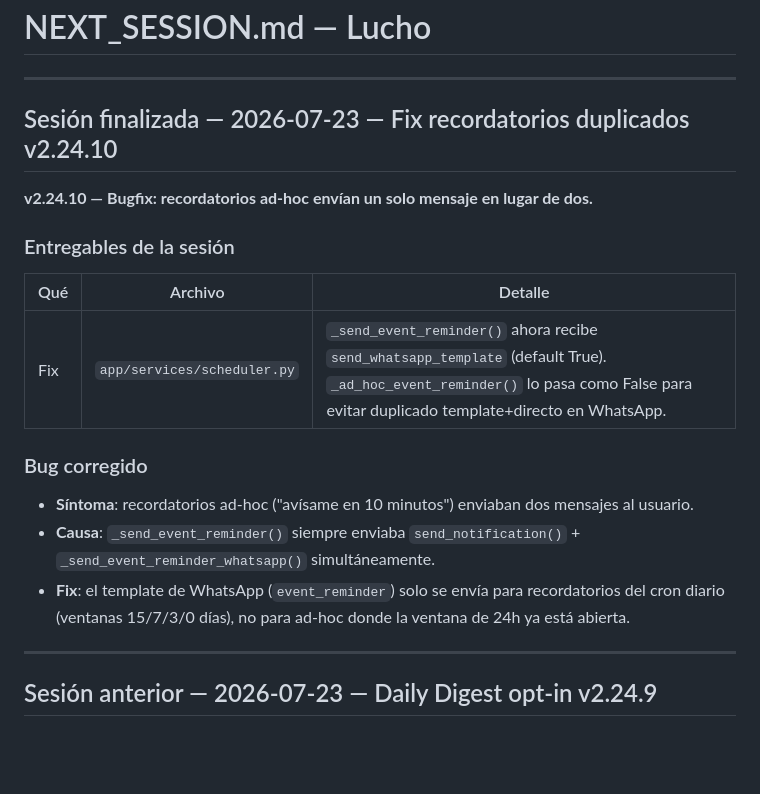
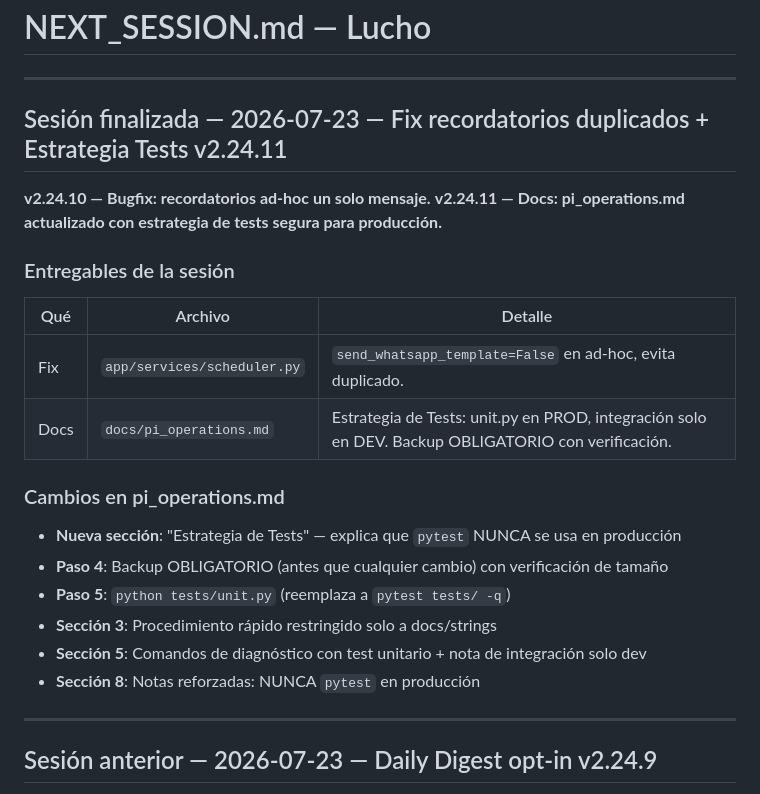
Before and after one commit to pvalarezo/lucho, a Markdown page: NEXT_SESSION.md, the part around the change. Drawn GitHub-style; blank space fills up the shorter version.

```diff
--- a/NEXT_SESSION.md
+++ b/NEXT_SESSION.md
@@ -2,20 +2,25 @@
 
 ---
 
-## Sesión finalizada — 2026-07-23 — Fix recordatorios duplicados v2.24.10
+## Sesión finalizada — 2026-07-23 — Fix recordatorios duplicados + Estrategia Tests v2.24.11
 
-**v2.24.10 — Bugfix: recordatorios ad-hoc envían un solo mensaje en lugar de dos.**
+**v2.24.10 — Bugfix: recordatorios ad-hoc un solo mensaje.**
+**v2.24.11 — Docs: pi_operations.md actualizado con estrategia de tests segura para producción.**
 
 ### Entregables de la sesión
 
 | Qué | Archivo | Detalle |
 |-----|---------|--------|
-| Fix | `app/services/scheduler.py` | `_send_event_reminder()` ahora recibe `send_whatsapp_template` (default True). `_ad_hoc_event_reminder()` lo pasa como False para evitar duplicado template+directo en WhatsApp. |
+| Fix | `app/services/scheduler.py` | `send_whatsapp_template=False` en ad-hoc, evita duplicado. |
+| Docs | `docs/pi_operations.md` | Estrategia de Tests: unit.py en PROD, integración solo en DEV. Backup OBLIGATORIO con verificación. |
 
-### Bug corregido
-- **Síntoma**: recordatorios ad-hoc ("avísame en 10 minutos") enviaban dos mensajes al usuario.
-- **Causa**: `_send_event_reminder()` siempre enviaba `send_notification()` + `_send_event_reminder_whatsapp()` simultáneamente.
-- **Fix**: el template de WhatsApp (`event_reminder`) solo se envía para recordatorios del cron diario (ventanas 15/7/3/0 días), no para ad-hoc donde la ventana de 24h ya está abierta.
+### Cambios en pi_operations.md
+- **Nueva sección**: "Estrategia de Tests" — explica que `pytest` NUNCA se usa en producción
+- **Paso 4**: Backup OBLIGATORIO (antes que cualquier cambio) con verificación de tamaño
+- **Paso 5**: `python tests/unit.py` (reemplaza a `pytest tests/ -q`)
+- **Sección 3**: Procedimiento rápido restringido solo a docs/strings
+- **Sección 5**: Comandos de diagnóstico con test unitario + nota de integración solo dev
+- **Sección 8**: Notas reforzadas: NUNCA `pytest` en producción
 
 ---
 
```
Also changed, not shown: docs/pi_operations.md (+70 -18 lines).
